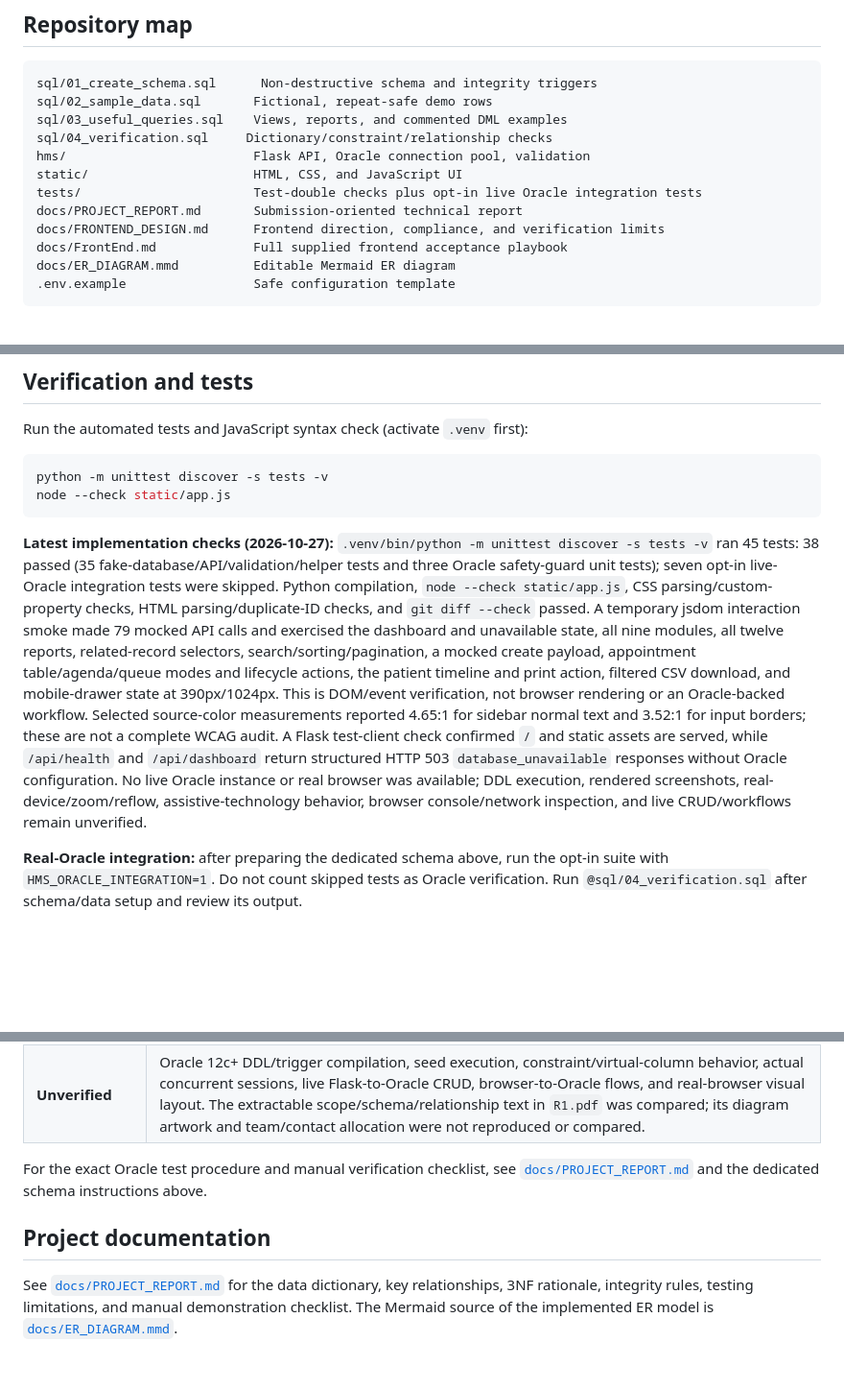
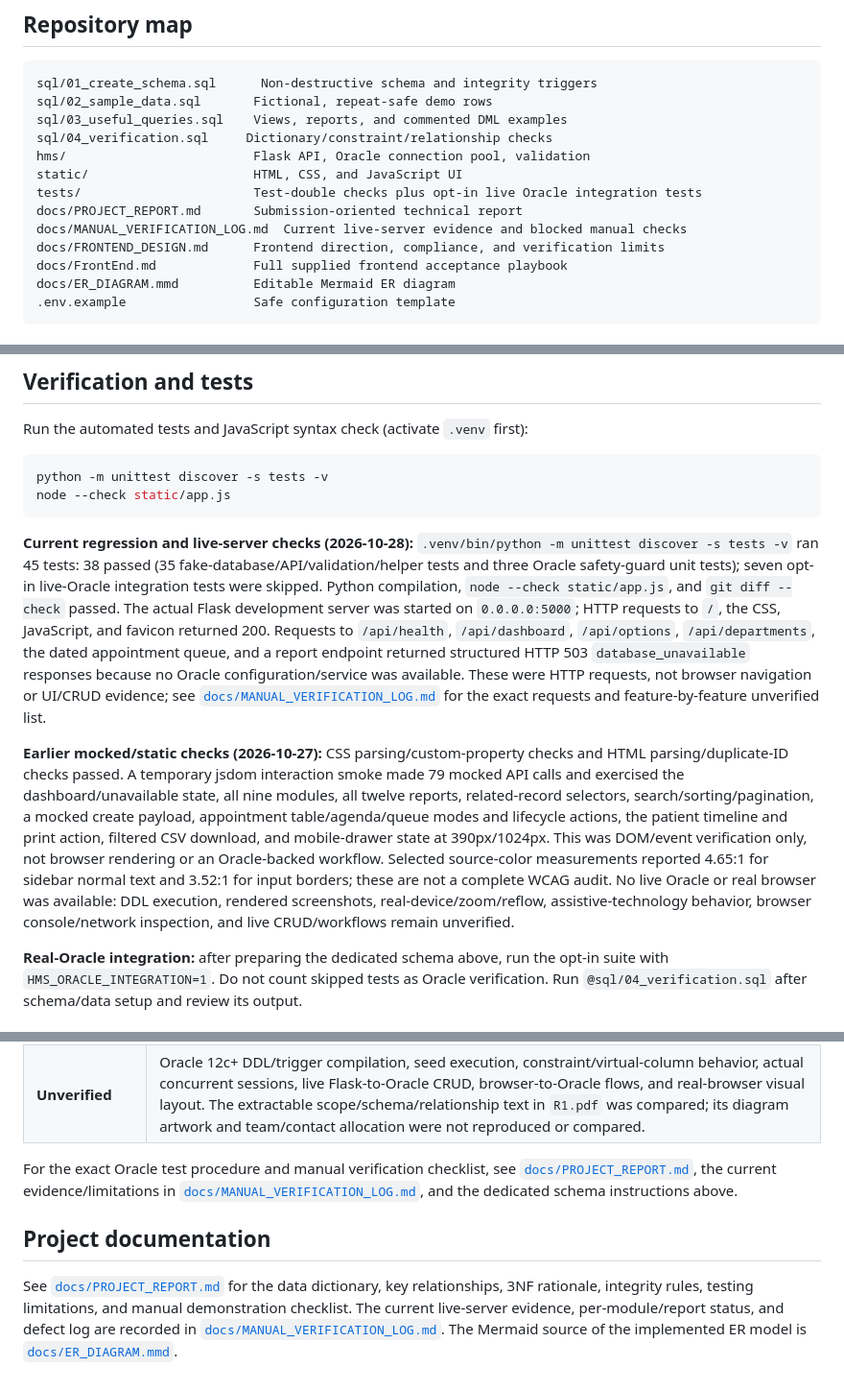
Before and after one commit to lostpilot404/DBMS-Project, a Markdown page: README.md, 3 parts joined by grey strips. Shown at 96% size. Rendered like a GitHub page; blank space fills up the shorter version.

Commit message:
docs: record manual verification limits
Co-authored-by: arena-agent <297053741+arena-agent@users.noreply.github.com>

````diff
--- a/README.md
+++ b/README.md
@@ -32,6 +32,7 @@ hms/                         Flask API, Oracle connection pool, validation
 static/                      HTML, CSS, and JavaScript UI
 tests/                       Test-double checks plus opt-in live Oracle integration tests
 docs/PROJECT_REPORT.md       Submission-oriented technical report
+docs/MANUAL_VERIFICATION_LOG.md  Current live-server evidence and blocked manual checks
 docs/FRONTEND_DESIGN.md      Frontend direction, compliance, and verification limits
 docs/FrontEnd.md             Full supplied frontend acceptance playbook
 docs/ER_DIAGRAM.mmd          Editable Mermaid ER diagram
@@ -176,7 +177,9 @@ python -m unittest discover -s tests -v
 node --check static/app.js
 ```
 
-**Latest implementation checks (2026-10-27):** `.venv/bin/python -m unittest discover -s tests -v` ran 45 tests: 38 passed (35 fake-database/API/validation/helper tests and three Oracle safety-guard unit tests); seven opt-in live-Oracle integration tests were skipped. Python compilation, `node --check static/app.js`, CSS parsing/custom-property checks, HTML parsing/duplicate-ID checks, and `git diff --check` passed. A temporary jsdom interaction smoke made 79 mocked API calls and exercised the dashboard and unavailable state, all nine modules, all twelve reports, related-record selectors, search/sorting/pagination, a mocked create payload, appointment table/agenda/queue modes and lifecycle actions, the patient timeline and print action, filtered CSV download, and mobile-drawer state at 390px/1024px. This is DOM/event verification, not browser rendering or an Oracle-backed workflow. Selected source-color measurements reported 4.65:1 for sidebar normal text and 3.52:1 for input borders; these are not a complete WCAG audit. A Flask test-client check confirmed `/` and static assets are served, while `/api/health` and `/api/dashboard` return structured HTTP 503 `database_unavailable` responses without Oracle configuration. No live Oracle instance or real browser was available; DDL execution, rendered screenshots, real-device/zoom/reflow, assistive-technology behavior, browser console/network inspection, and live CRUD/workflows remain unverified.
+**Current regression and live-server checks (2026-10-28):** `.venv/bin/python -m unittest discover -s tests -v` ran 45 tests: 38 passed (35 fake-database/API/validation/helper tests and three Oracle safety-guard unit tests); seven opt-in live-Oracle integration tests were skipped. Python compilation, `node --check static/app.js`, and `git diff --check` passed. The actual Flask development server was started on `0.0.0.0:5000`; HTTP requests to `/`, the CSS, JavaScript, and favicon returned 200. Requests to `/api/health`, `/api/dashboard`, `/api/options`, `/api/departments`, the dated appointment queue, and a report endpoint returned structured HTTP 503 `database_unavailable` responses because no Oracle configuration/service was available. These were HTTP requests, not browser navigation or UI/CRUD evidence; see [`docs/MANUAL_VERIFICATION_LOG.md`](docs/MANUAL_VERIFICATION_LOG.md) for the exact requests and feature-by-feature unverified list.
+
+**Earlier mocked/static checks (2026-10-27):** CSS parsing/custom-property checks and HTML parsing/duplicate-ID checks passed. A temporary jsdom interaction smoke made 79 mocked API calls and exercised the dashboard/unavailable state, all nine modules, all twelve reports, related-record selectors, search/sorting/pagination, a mocked create payload, appointment table/agenda/queue modes and lifecycle actions, the patient timeline and print action, filtered CSV download, and mobile-drawer state at 390px/1024px. This was DOM/event verification only, not browser rendering or an Oracle-backed workflow. Selected source-color measurements reported 4.65:1 for sidebar normal text and 3.52:1 for input borders; these are not a complete WCAG audit. No live Oracle or real browser was available: DDL execution, rendered screenshots, real-device/zoom/reflow, assistive-technology behavior, browser console/network inspection, and live CRUD/workflows remain unverified.
 
 **Real-Oracle integration:** after preparing the dedicated schema above, run the opt-in suite with `HMS_ORACLE_INTEGRATION=1`. Do not count skipped tests as Oracle verification. Run `@sql/04_verification.sql` after schema/data setup and review its output.
 
@@ -189,8 +192,8 @@ node --check static/app.js
 | **Static-only** | Reviewed the SQL, API, frontend field definitions, tests, README, report, and ER diagram. The static model has nine tables, nine identity columns, nine foreign keys, one appointment-state trigger, and three admission triggers; conditional unique keys protect appointment slots in all active workflow states and active admissions. Seed statements were checked for dependency order and slot-conflict guards; no Oracle parser or compiler was available. |
 | **Unverified** | Oracle 12c+ DDL/trigger compilation, seed execution, constraint/virtual-column behavior, actual concurrent sessions, live Flask-to-Oracle CRUD, browser-to-Oracle flows, and real-browser visual layout. The extractable scope/schema/relationship text in `R1.pdf` was compared; its diagram artwork and team/contact allocation were not reproduced or compared. |
 
-For the exact Oracle test procedure and manual verification checklist, see [`docs/PROJECT_REPORT.md`](docs/PROJECT_REPORT.md) and the dedicated schema instructions above.
+For the exact Oracle test procedure and manual verification checklist, see [`docs/PROJECT_REPORT.md`](docs/PROJECT_REPORT.md), the current evidence/limitations in [`docs/MANUAL_VERIFICATION_LOG.md`](docs/MANUAL_VERIFICATION_LOG.md), and the dedicated schema instructions above.
 
 ## Project documentation
 
-See [`docs/PROJECT_REPORT.md`](docs/PROJECT_REPORT.md) for the data dictionary, key relationships, 3NF rationale, integrity rules, testing limitations, and manual demonstration checklist. The Mermaid source of the implemented ER model is [`docs/ER_DIAGRAM.mmd`](docs/ER_DIAGRAM.mmd).
+See [`docs/PROJECT_REPORT.md`](docs/PROJECT_REPORT.md) for the data dictionary, key relationships, 3NF rationale, integrity rules, testing limitations, and manual demonstration checklist. The current live-server evidence, per-module/report status, and defect log are recorded in [`docs/MANUAL_VERIFICATION_LOG.md`](docs/MANUAL_VERIFICATION_LOG.md). The Mermaid source of the implemented ER model is [`docs/ER_DIAGRAM.mmd`](docs/ER_DIAGRAM.mmd).
````
Also changed, not shown: docs/MANUAL_VERIFICATION_LOG.md (added, +86 -0 lines), docs/PROJECT_REPORT.md (+3 -1 lines).
